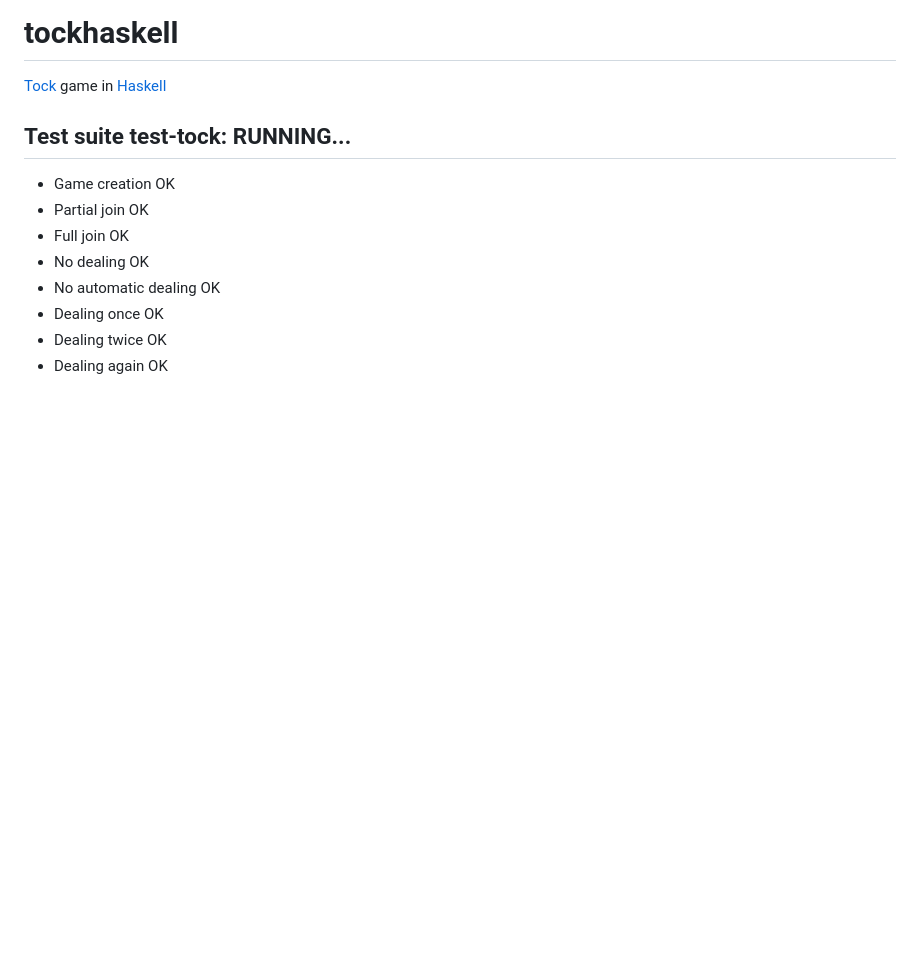
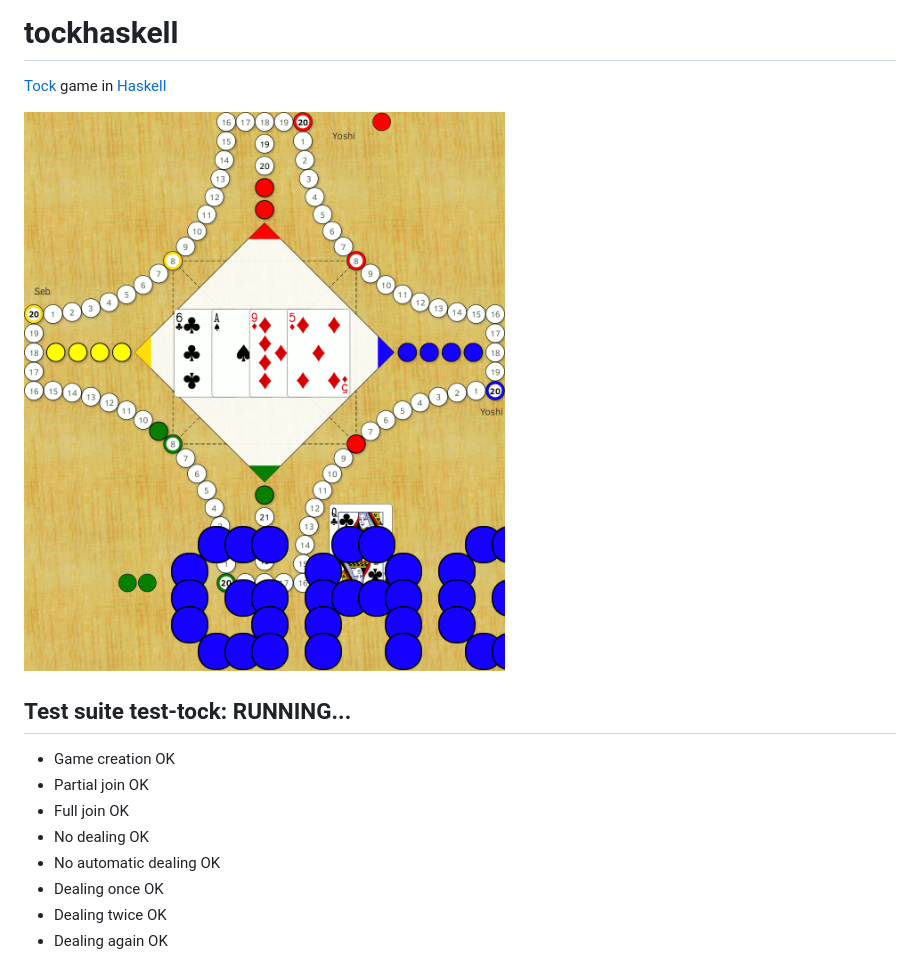
Before and after one commit to smigniot/tockhaskell, a Markdown page: README.md, the part around the change. Rendered like a GitHub page; pictures changed too: doc/screenshot.png (added); blank space fills up the shorter version.

Commit message:
Publish test suite and screenshot

```diff
--- a/README.md
+++ b/README.md
@@ -1,5 +1,7 @@
 # tockhaskell
 [Tock](https://en.wikipedia.org/wiki/Tock) game in [Haskell](https://haskell.org)
+
+![Tock screenshot](doc/screenshot.png)
 
 ## Test suite test-tock: RUNNING...
 
```
Also changed, not shown: 1 other file.
